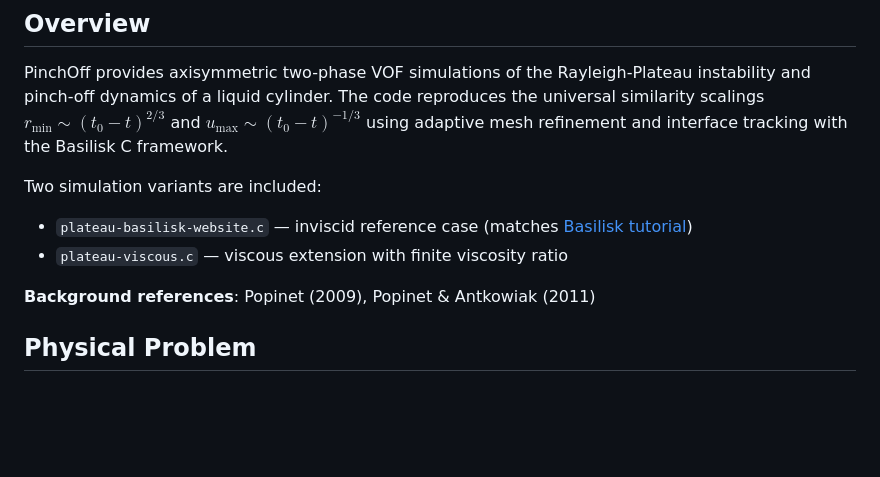
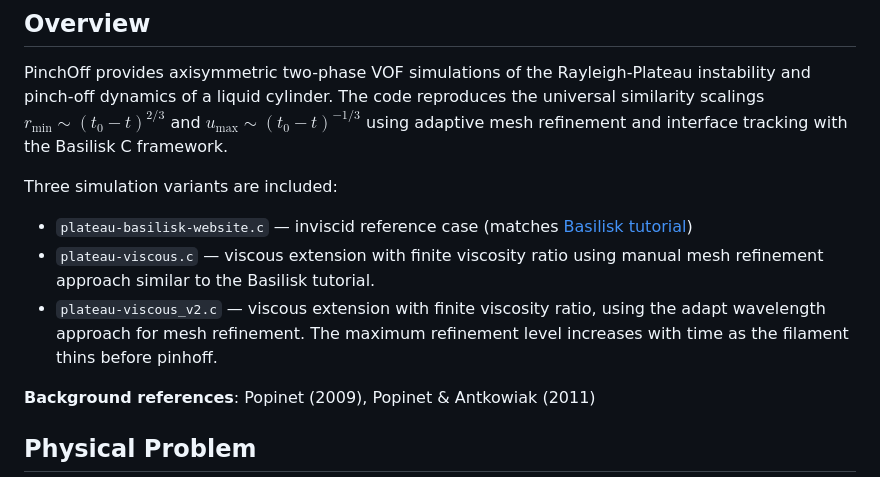
Before and after one commit to comphy-lab/PinchOff, a Markdown page: README.md, the part around the change. GitHub-like rendering; blank space fills up the shorter version.

Commit message:
Update README with new simulation variant and details
Added a new simulation variant and updated descriptions for existing variants.

```diff
--- a/README.md
+++ b/README.md
@@ -6,9 +6,10 @@
 
 PinchOff provides axisymmetric two-phase VOF simulations of the Rayleigh-Plateau instability and pinch-off dynamics of a liquid cylinder. The code reproduces the universal similarity scalings $r_{\min} \sim (t_0 - t)^{2/3}$ and $u_{\max} \sim (t_0 - t)^{-1/3}$ using adaptive mesh refinement and interface tracking with the Basilisk C framework.
 
-Two simulation variants are included:
+Three simulation variants are included:
 - `plateau-basilisk-website.c` — inviscid reference case (matches [Basilisk tutorial](http://basilisk.fr/src/examples/plateau.c))
-- `plateau-viscous.c` — viscous extension with finite viscosity ratio
+- `plateau-viscous.c` — viscous extension with finite viscosity ratio using manual mesh refinement approach similar to the Basilisk tutorial.
+- `plateau-viscous_v2.c` — viscous extension with finite viscosity ratio, using the adapt wavelength approach for mesh refinement. The maximum refinement level increases with time as the filament thins before pinhoff.
 
 **Background references**: Popinet (2009), Popinet & Antkowiak (2011)
 
```
